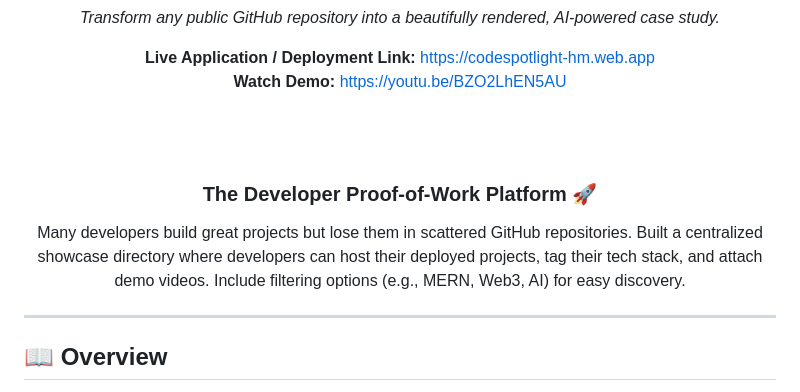
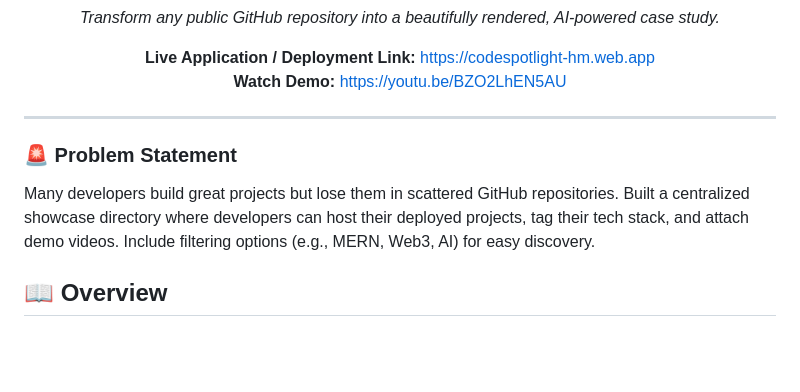
Before and after one commit to hmcommits/CodeSpotlight, a Markdown page: README.md, the part around the change. GitHub-like rendering; blank space fills up the shorter version.

```diff
--- a/README.md
+++ b/README.md
@@ -16,12 +16,12 @@
 <br>
 **Watch Demo:** https://youtu.be/BZO2LhEN5AU
 
-<br><br>
-### The Developer Proof-of-Work Platform 🚀
-Many developers build great projects but lose them in scattered GitHub repositories. Built a centralized showcase directory where developers can host their deployed projects, tag their tech stack, and attach demo videos. Include filtering options (e.g., MERN, Web3, AI) for easy discovery.
 </div>
 
 ---
+
+### 🚨 Problem Statement
+Many developers build great projects but lose them in scattered GitHub repositories. Built a centralized showcase directory where developers can host their deployed projects, tag their tech stack, and attach demo videos. Include filtering options (e.g., MERN, Web3, AI) for easy discovery.
 
 ## 📖 Overview
 
```
